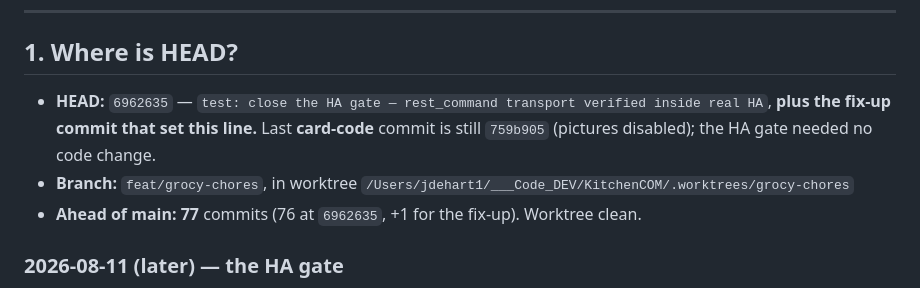
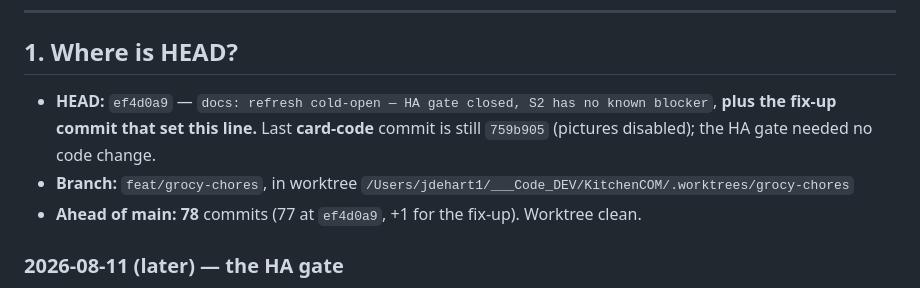
Before and after one commit to NewLexicon/KitcheCom, a Markdown page: docs/session-state/2026-07-02-grocy-food-slice1-ready-handoff.md, the part around the change. Rendered like a GitHub page.

Commit message:
docs: cold-start sanity-check fix-ups (HEAD SHA + ahead count)
Co-Authored-By: Claude Opus 5 <noreply@anthropic.com>

```diff
--- a/docs/session-state/2026-07-02-grocy-food-slice1-ready-handoff.md
+++ b/docs/session-state/2026-07-02-grocy-food-slice1-ready-handoff.md
@@ -60,9 +60,9 @@ Both persist data in gitignored dirs, so teardown is safe. To rebuild the dev-HA
 
 ## 1. Where is HEAD?
 
-- **HEAD:** `6962635` — `test: close the HA gate — rest_command transport verified inside real HA`, **plus the fix-up commit that set this line.** Last **card-code** commit is still `759b905` (pictures disabled); the HA gate needed no code change.
+- **HEAD:** `ef4d0a9` — `docs: refresh cold-open — HA gate closed, S2 has no known blocker`, **plus the fix-up commit that set this line.** Last **card-code** commit is still `759b905` (pictures disabled); the HA gate needed no code change.
 - **Branch:** `feat/grocy-chores`, in worktree `/Users/jdehart1/___Code_DEV/KitchenCOM/.worktrees/grocy-chores`
-- **Ahead of main:** **77** commits (76 at `6962635`, +1 for the fix-up). Worktree clean.
+- **Ahead of main:** **78** commits (77 at `ef4d0a9`, +1 for the fix-up). Worktree clean.
 
 ### 2026-08-11 (later) — the HA gate
 - `6962635` — **dev-HA harness + the gate result.** `{{ recipe_id }}` templating and the `returnResponse` shape both CONFIRMED inside HA 2025.7. Adds `deploy/homeassistant/` (compose + `dev-configuration.yaml` + `dev-setup.sh`); no card code changed. Found that the repo's `configuration.yaml` is a merge fragment with no `default_config:`.
```
